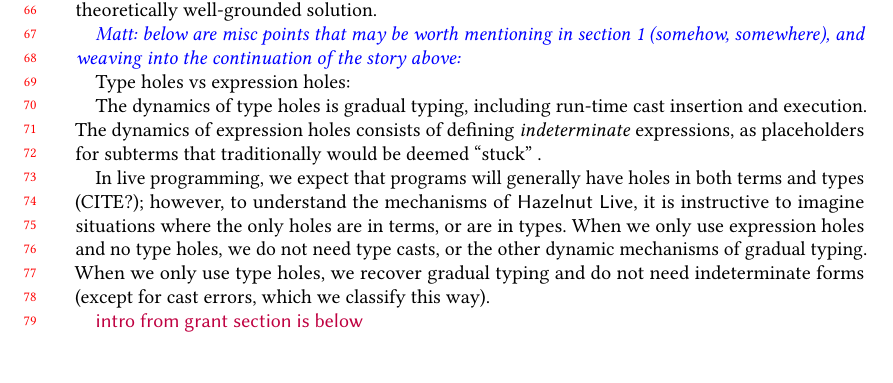
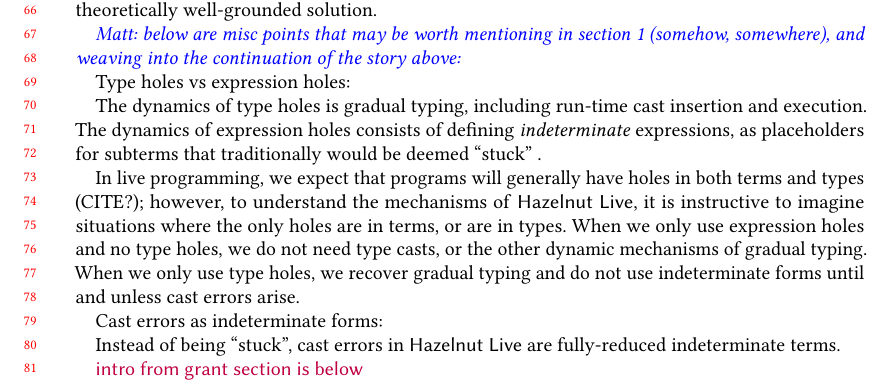
Before and after one commit to hazelgrove/hazelnut-dynamics-paper, a LaTeX paper (hazelnut-dynamics.tex, which reads intro.tex): part of page 2 of 12, cut so that both start at the same text, the shorter picture padded with empty space. Compiled offline with pdfLaTeX.

Commit message:
cast errors

```diff
--- a/intro.tex
+++ b/intro.tex
@@ -39,9 +39,15 @@ only holes are in terms, or are in types.
 When we only use expression holes and no type holes, we do not need
 type casts, or the other dynamic mechanisms of gradual typing.
 %
-When we only use type holes, we recover gradual typing and do not need
-indeterminate forms (except for cast errors, which we classify this
-way).
+When we only use type holes, we recover gradual typing and do not use
+indeterminate forms until and unless cast errors arise.
+
+Cast errors as indeterminate forms:
+
+Instead of being ``stuck'', cast errors in \HazelnutLive are
+fully-reduced indeterminate terms.
+
+
 
 \cy{intro from grant section is below}
 
```
